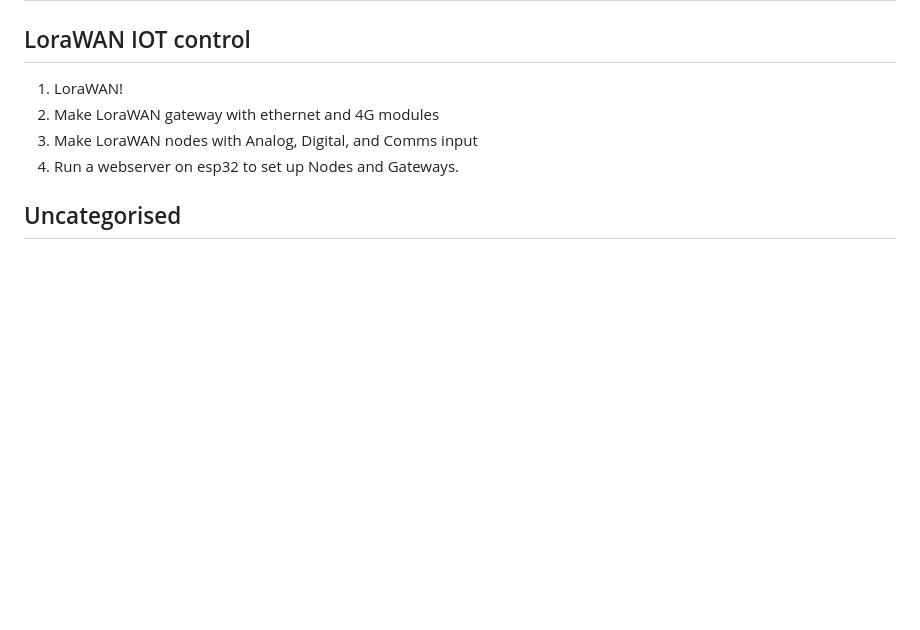
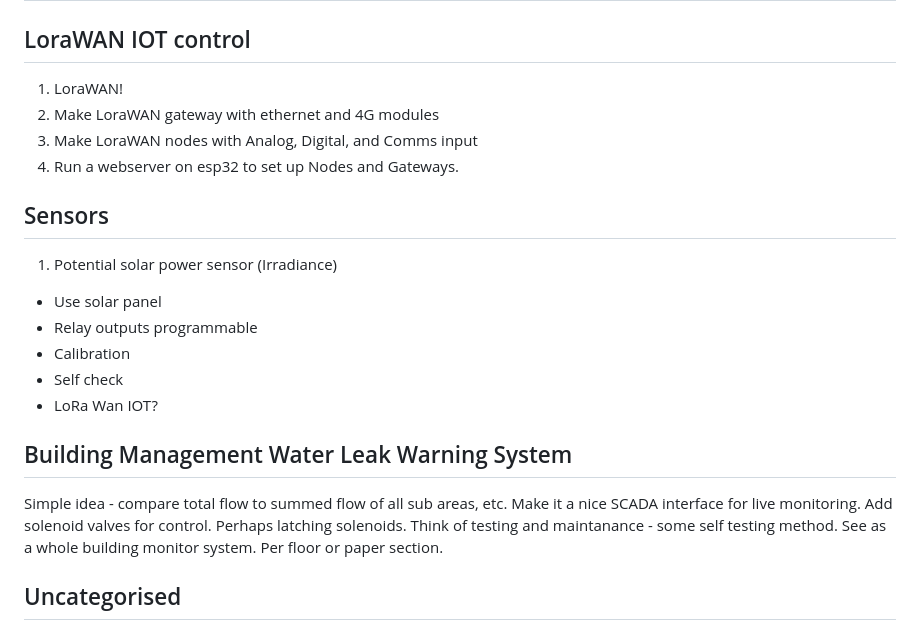
Before and after one commit to bernardtbergh/bernardtbergh.github.io, a Markdown page: projects.md, the part around the change. Rendered like a GitHub page; blank space fills up the shorter version.

Commit message:
Update projects.md
Just adding stuff yay

```diff
--- a/projects.md
+++ b/projects.md
@@ -7,6 +7,17 @@
 2. Make LoraWAN gateway with ethernet and 4G modules
 3. Make LoraWAN nodes with Analog, Digital, and Comms input
 4. Run a webserver on esp32 to set up Nodes and Gateways.
+
+## Sensors
+1. Potential solar power sensor (Irradiance)
+* Use solar panel
+* Relay outputs programmable
+* Calibration
+* Self check
+* LoRa Wan IOT?
+
+## Building Management Water Leak Warning System
+Simple idea - compare total flow to summed flow of all sub areas, etc. Make it a nice SCADA interface for live monitoring. Add solenoid valves for control. Perhaps latching solenoids. Think of testing and maintanance - some self testing method. See as a whole building monitor system. Per floor or paper section.
 
 ## Uncategorised
 1. Design and build DC variable load device
```
